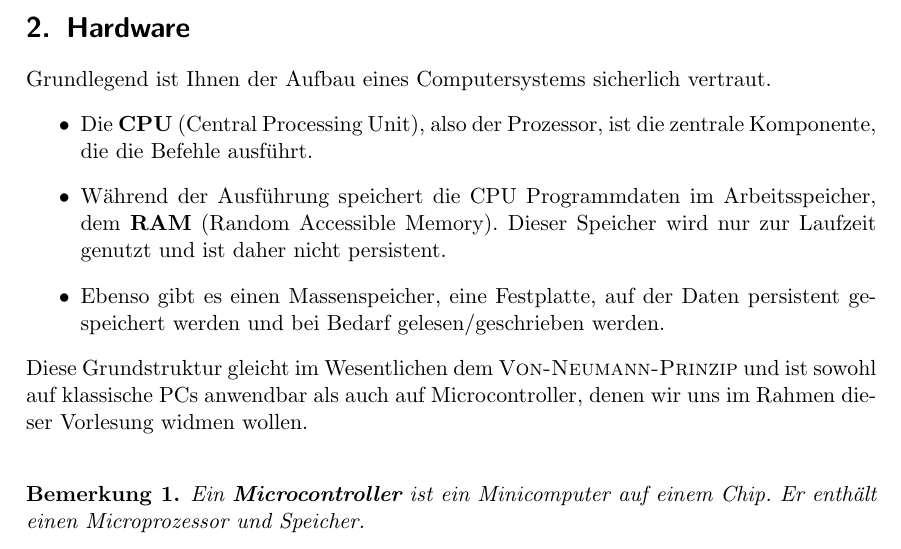
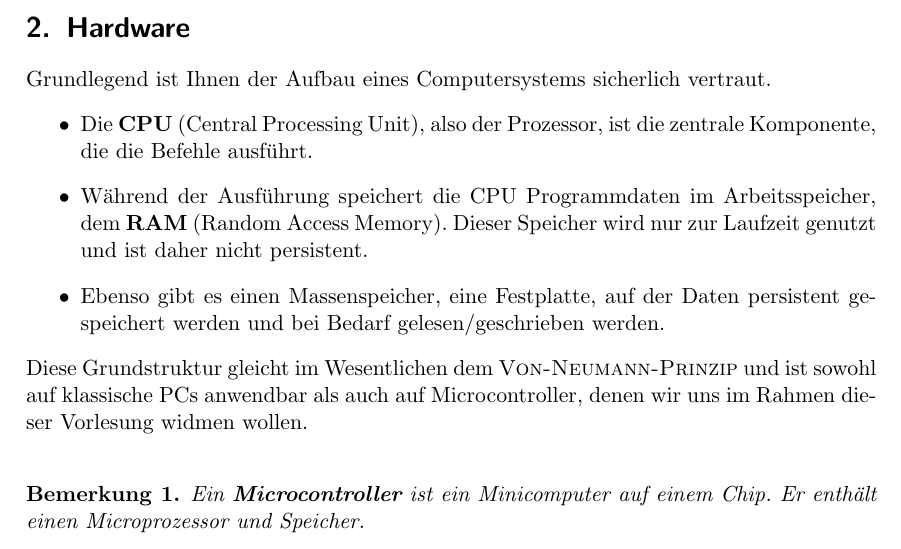
Before and after one commit to romanwtk/sysprog, a LaTeX document (lernskript.tex): part of page 5 of 18, cut so that both start at the same text. Compiled offline with pdfLaTeX.

Commit message:
Update lernskript.tex

```diff
--- a/lernskript.tex
+++ b/lernskript.tex
@@ -122,7 +122,7 @@ Im folgenden Kapitel betrachten wir die verwendete Hardware und beginnen damit,
 Grundlegend ist Ihnen der Aufbau eines Computersystems sicherlich vertraut.
 \begin{itemize}
 \item Die \textbf{CPU} (Central Processing Unit), also der Prozessor, ist die zentrale Komponente, die die Befehle ausführt.
-\item Während der Ausführung speichert die CPU Programmdaten im Arbeitsspeicher, dem \textbf{RAM} (Random Accessible Memory). Dieser Speicher wird nur zur Laufzeit genutzt und ist daher nicht persistent.
+\item Während der Ausführung speichert die CPU Programmdaten im Arbeitsspeicher, dem \textbf{RAM} (Random Access Memory). Dieser Speicher wird nur zur Laufzeit genutzt und ist daher nicht persistent.
 \item Ebenso gibt es einen Massenspeicher, eine Festplatte, auf der Daten persistent gespeichert werden und bei Bedarf gelesen/geschrieben werden.
 \end{itemize}
 Diese Grundstruktur gleicht im Wesentlichen dem \textsc{Von-Neumann-Prinzip} und ist sowohl auf klassische PCs anwendbar als auch auf Microcontroller, denen wir uns im Rahmen dieser Vorlesung widmen wollen.
```
